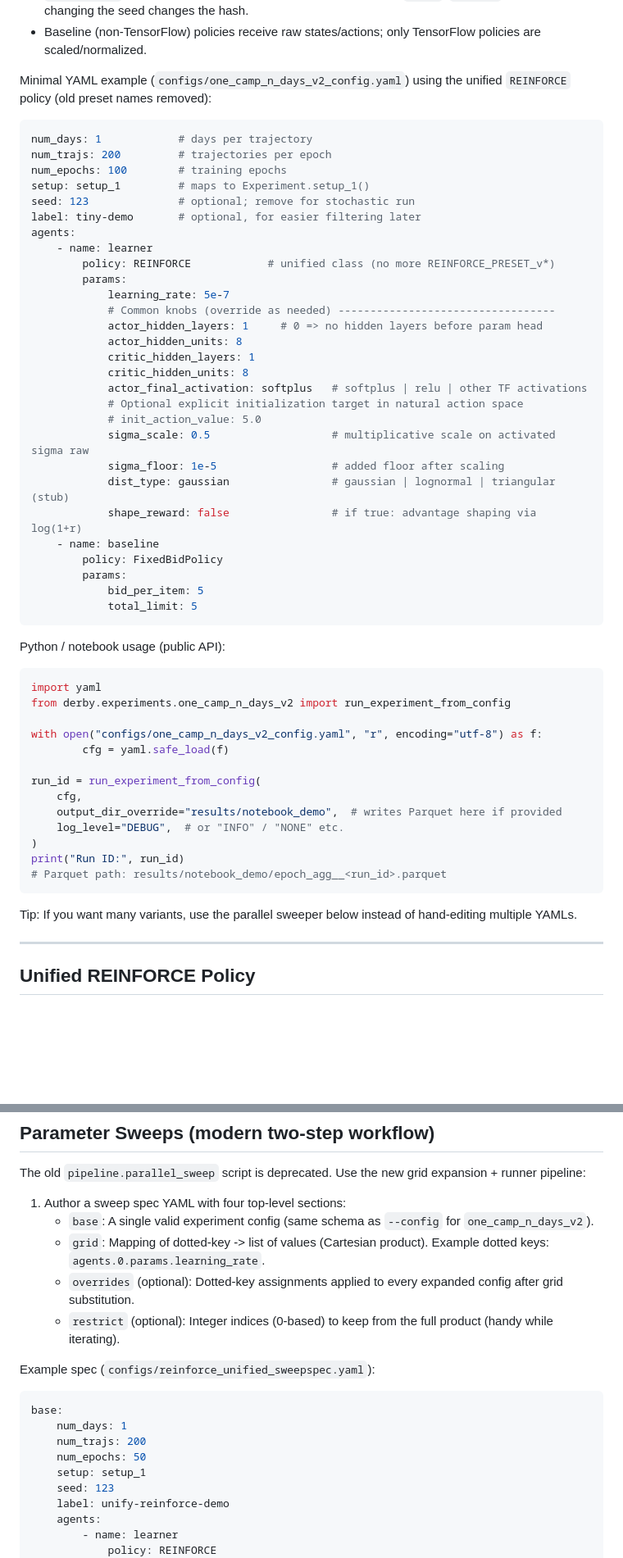
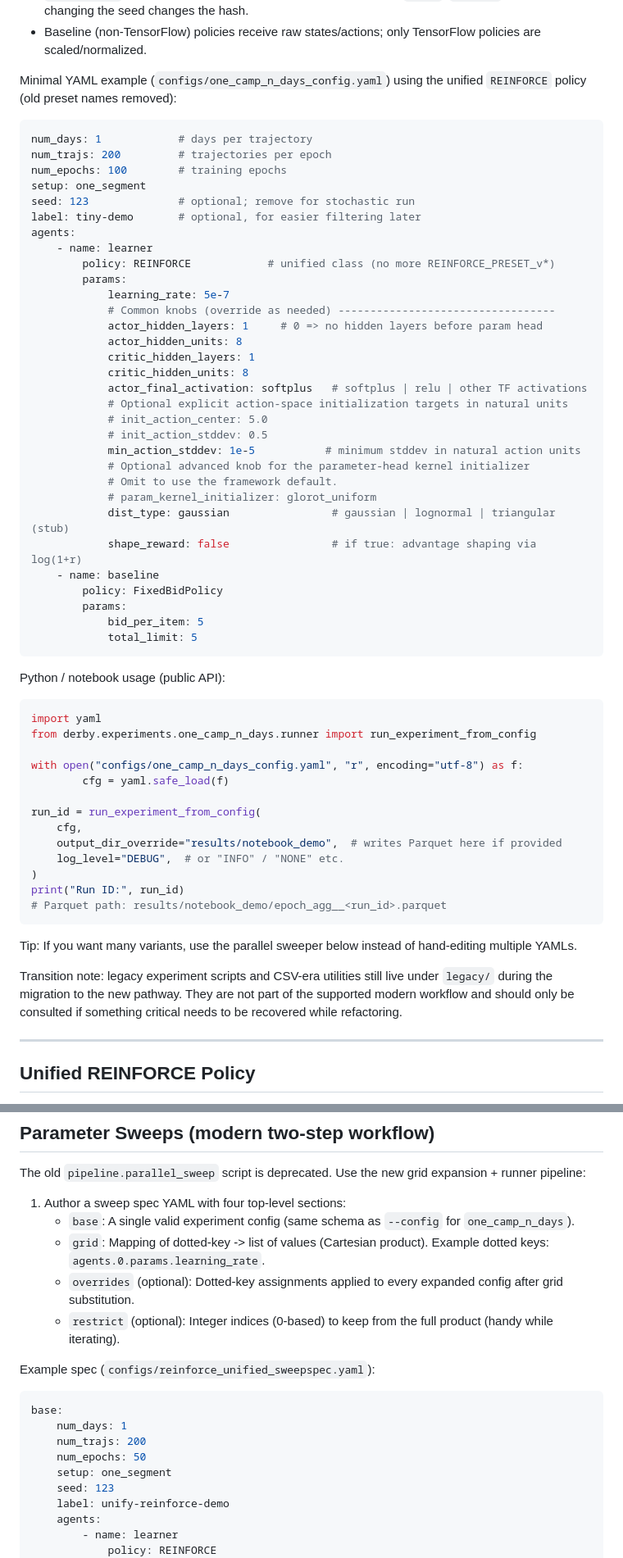
Before and after one commit to nish-ku-121/derby, a Markdown page: README.md, 2 parts joined by grey strips. Shown at 82% size. Drawn GitHub-style; blank space fills up the shorter version.

````diff
--- a/README.md
+++ b/README.md
@@ -106,12 +76,12 @@ Key points:
 - `config_hash` is a SHA256 of the config with non-semantic keys (`label`, `logging`) removed; changing the seed changes the hash.
 - Baseline (non-TensorFlow) policies receive raw states/actions; only TensorFlow policies are scaled/normalized.
 
-Minimal YAML example (`configs/one_camp_n_days_v2_config.yaml`) using the unified `REINFORCE` policy (old preset names removed):
+Minimal YAML example (`configs/one_camp_n_days_config.yaml`) using the unified `REINFORCE` policy (old preset names removed):
 ```yaml
 num_days: 1            # days per trajectory
 num_trajs: 200         # trajectories per epoch
 num_epochs: 100        # training epochs
-setup: setup_1         # maps to Experiment.setup_1()
+setup: one_segment
 seed: 123              # optional; remove for stochastic run
 label: tiny-demo       # optional, for easier filtering later
 agents:
@@ -125,10 +95,13 @@ agents:
             critic_hidden_layers: 1
             critic_hidden_units: 8
             actor_final_activation: softplus   # softplus | relu | other TF activations
-            # Optional explicit initialization target in natural action space
-            # init_action_value: 5.0
-            sigma_scale: 0.5                   # multiplicative scale on activated sigma raw
-            sigma_floor: 1e-5                  # added floor after scaling
+            # Optional explicit action-space initialization targets in natural units
+            # init_action_center: 5.0
+            # init_action_stddev: 0.5
+            min_action_stddev: 1e-5           # minimum stddev in natural action units
+            # Optional advanced knob for the parameter-head kernel initializer
+            # Omit to use the framework default.
+            # param_kernel_initializer: glorot_uniform
             dist_type: gaussian                # gaussian | lognormal | triangular (stub)
             shape_reward: false                # if true: advantage shaping via log(1+r)
     - name: baseline
@@ -141,9 +114,9 @@ agents:
 Python / notebook usage (public API):
 ```python
 import yaml
-from derby.experiments.one_camp_n_days_v2 import run_experiment_from_config
+from derby.experiments.one_camp_n_days.runner import run_experiment_from_config
 
-with open("configs/one_camp_n_days_v2_config.yaml", "r", encoding="utf-8") as f:
+with open("configs/one_camp_n_days_config.yaml", "r", encoding="utf-8") as f:
         cfg = yaml.safe_load(f)
 
 run_id = run_experiment_from_config(
@@ -156,6 +129,8 @@ print("Run ID:", run_id)
 ```
 
 Tip: If you want many variants, use the parallel sweeper below instead of hand-editing multiple YAMLs.
+
+Transition note: legacy experiment scripts and CSV-era utilities still live under `legacy/` during the migration to the new pathway. They are not part of the supported modern workflow and should only be consulted if something critical needs to be recovered while refactoring.
 
 ---
 
@@ -186,7 +163,7 @@ To replicate an old preset, identify its architecture (depth/width), activation,
 The old `pipeline.parallel_sweep` script is deprecated. Use the new grid expansion + runner pipeline:
 
 1. Author a sweep spec YAML with four top-level sections:
-     - `base`: A single valid experiment config (same schema as `--config` for `one_camp_n_days_v2`).
+     - `base`: A single valid experiment config (same schema as `--config` for `one_camp_n_days`).
      - `grid`: Mapping of dotted-key -> list of values (Cartesian product). Example dotted keys: `agents.0.params.learning_rate`.
      - `overrides` (optional): Dotted-key assignments applied to every expanded config after grid substitution.
      - `restrict` (optional): Integer indices (0-based) to keep from the full product (handy while iterating).
@@ -197,7 +174,7 @@ base:
     num_days: 1
     num_trajs: 200
     num_epochs: 50
-    setup: setup_1
+    setup: one_segment
     seed: 123
     label: unify-reinforce-demo
     agents:
````
Also changed, not shown: other parts of README.md (+8 -36 lines).
